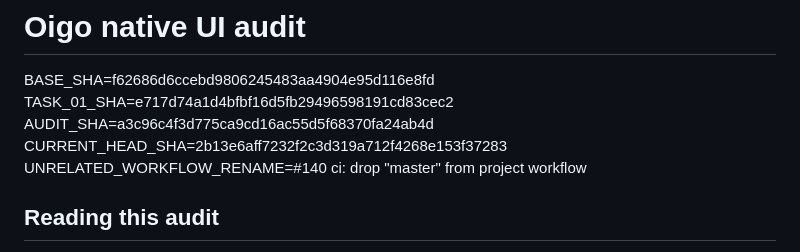
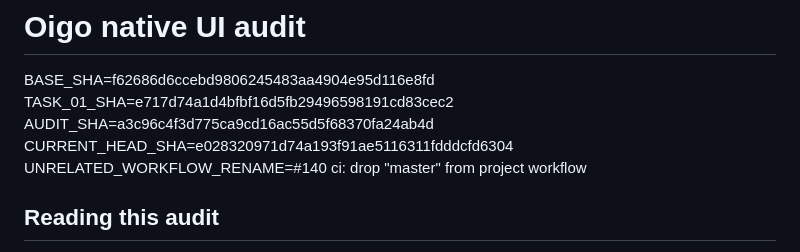
Before and after one commit to douglasjarquin/oigo, a Markdown page: docs/ui-audit.md, the part around one of its changes. GitHub-like rendering.

```diff
--- a/docs/ui-audit.md
+++ b/docs/ui-audit.md
@@ -3,7 +3,7 @@
 BASE_SHA=f62686d6ccebd9806245483aa4904e95d116e8fd
 TASK_01_SHA=e717d74a1d4bfbf16d5fb29496598191cd83cec2
 AUDIT_SHA=a3c96c4f3d775ca9cd16ac55d5f68370fa24ab4d
-CURRENT_HEAD_SHA=2b13e6aff7232f2c3d319a712f4268e153f37283
+CURRENT_HEAD_SHA=e028320971d74a193f91ae5116311fdddcfd6304
 UNRELATED_WORKFLOW_RENAME=#140 ci: drop "master" from project workflow
 
 ## Reading this audit
```
Also changed, not shown: other parts of docs/ui-audit.md (+5 -5 lines).
